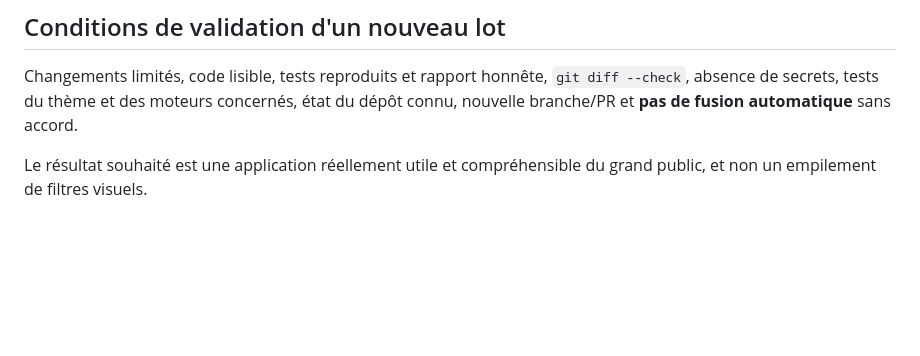
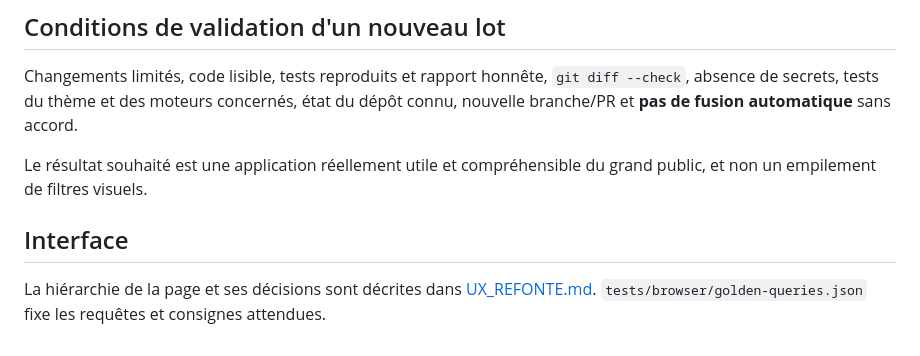
Before and after one commit to loic31000/KERYNQ, a Markdown page: docs/HANDOFF_CLAUDE_CODE.md, the part around the change. Drawn GitHub-style; blank space fills up the shorter version.

```diff
--- a/docs/HANDOFF_CLAUDE_CODE.md
+++ b/docs/HANDOFF_CLAUDE_CODE.md
@@ -81,3 +81,7 @@ Relancer les tests depuis `main` sur le PC de développement. **Ne pas présente
 Changements limités, code lisible, tests reproduits et rapport honnête, `git diff --check`, absence de secrets, tests du thème et des moteurs concernés, état du dépôt connu, nouvelle branche/PR et **pas de fusion automatique** sans accord.
 
 Le résultat souhaité est une application réellement utile et compréhensible du grand public, et non un empilement de filtres visuels.
+
+## Interface
+
+La hiérarchie de la page et ses décisions sont décrites dans [UX_REFONTE.md](UX_REFONTE.md). `tests/browser/golden-queries.json` fixe les requêtes et consignes attendues.
```
Also changed, not shown: CHANGELOG.md (+10 -0 lines), docs/UX_REFONTE.md (added, +64 -0 lines), docs/images/ux-apres-desktop.png (added), docs/images/ux-apres-mobile.png (added), docs/images/ux-apres-reglages.png (added), docs/images/ux-avant-desktop.png (added), docs/images/ux-avant-mobile.png (added), 10 other files.
